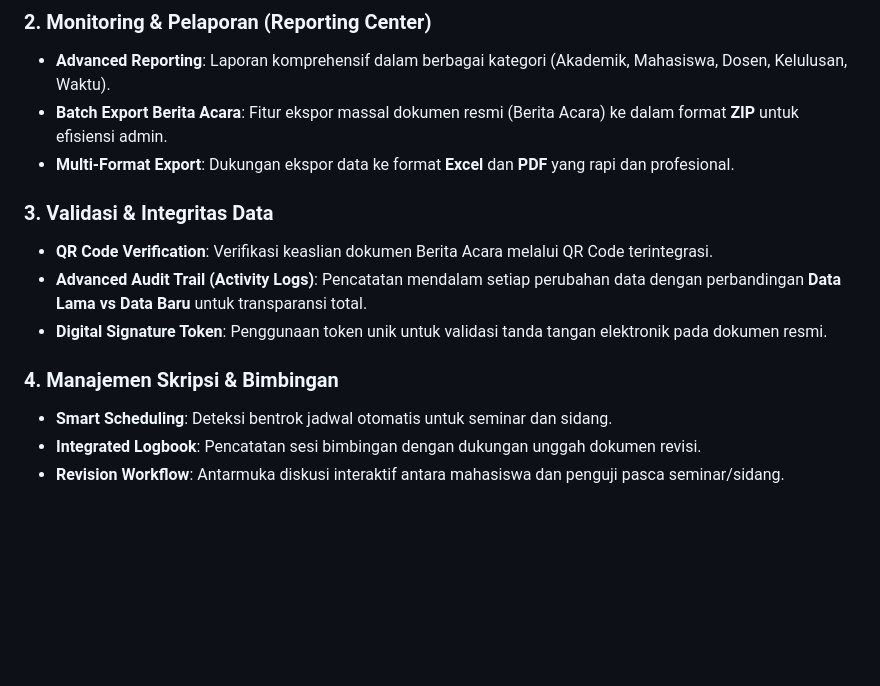
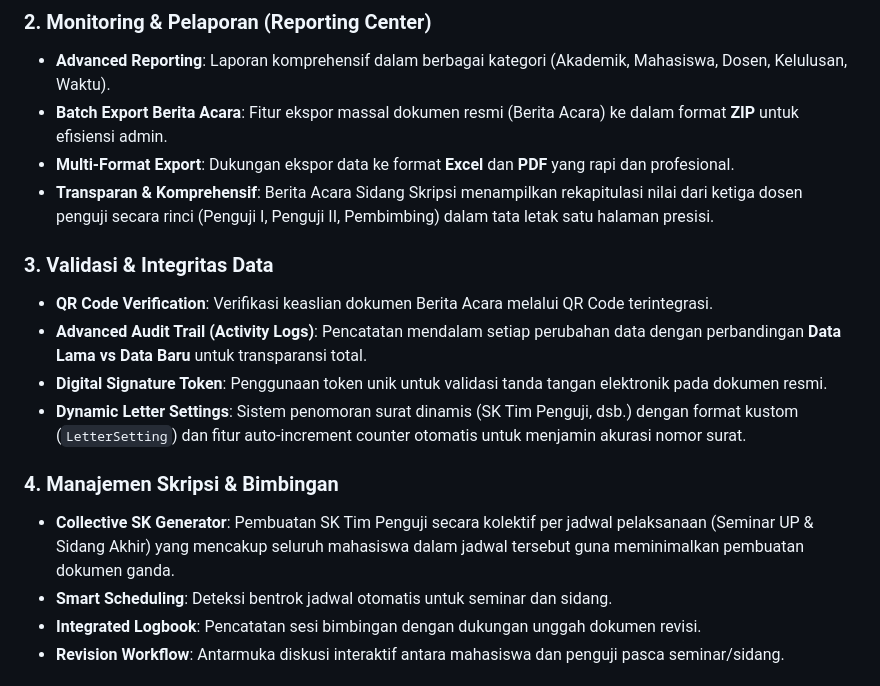
Before and after one commit to bagusaliakbar/SIBIMA, a Markdown page: README.md, the part around the change. GitHub-like rendering; blank space fills up the shorter version.

Commit message:
doc: update README.md

```diff
--- a/README.md
+++ b/README.md
@@ -20,15 +20,18 @@
 - **Advanced Reporting**: Laporan komprehensif dalam berbagai kategori (Akademik, Mahasiswa, Dosen, Kelulusan, Waktu).
 - **Batch Export Berita Acara**: Fitur ekspor massal dokumen resmi (Berita Acara) ke dalam format **ZIP** untuk efisiensi admin.
 - **Multi-Format Export**: Dukungan ekspor data ke format **Excel** dan **PDF** yang rapi dan profesional.
+- **Transparan & Komprehensif**: Berita Acara Sidang Skripsi menampilkan rekapitulasi nilai dari ketiga dosen penguji secara rinci (Penguji I, Penguji II, Pembimbing) dalam tata letak satu halaman presisi.
 
 ### 3. Validasi & Integritas Data
 
 - **QR Code Verification**: Verifikasi keaslian dokumen Berita Acara melalui QR Code terintegrasi.
 - **Advanced Audit Trail (Activity Logs)**: Pencatatan mendalam setiap perubahan data dengan perbandingan **Data Lama vs Data Baru** untuk transparansi total.
 - **Digital Signature Token**: Penggunaan token unik untuk validasi tanda tangan elektronik pada dokumen resmi.
+- **Dynamic Letter Settings**: Sistem penomoran surat dinamis (SK Tim Penguji, dsb.) dengan format kustom (`LetterSetting`) dan fitur auto-increment counter otomatis untuk menjamin akurasi nomor surat.
 
 ### 4. Manajemen Skripsi & Bimbingan
 
+- **Collective SK Generator**: Pembuatan SK Tim Penguji secara kolektif per jadwal pelaksanaan (Seminar UP & Sidang Akhir) yang mencakup seluruh mahasiswa dalam jadwal tersebut guna meminimalkan pembuatan dokumen ganda.
 - **Smart Scheduling**: Deteksi bentrok jadwal otomatis untuk seminar dan sidang.
 - **Integrated Logbook**: Pencatatan sesi bimbingan dengan dukungan unggah dokumen revisi.
 - **Revision Workflow**: Antarmuka diskusi interaktif antara mahasiswa dan penguji pasca seminar/sidang.
```
